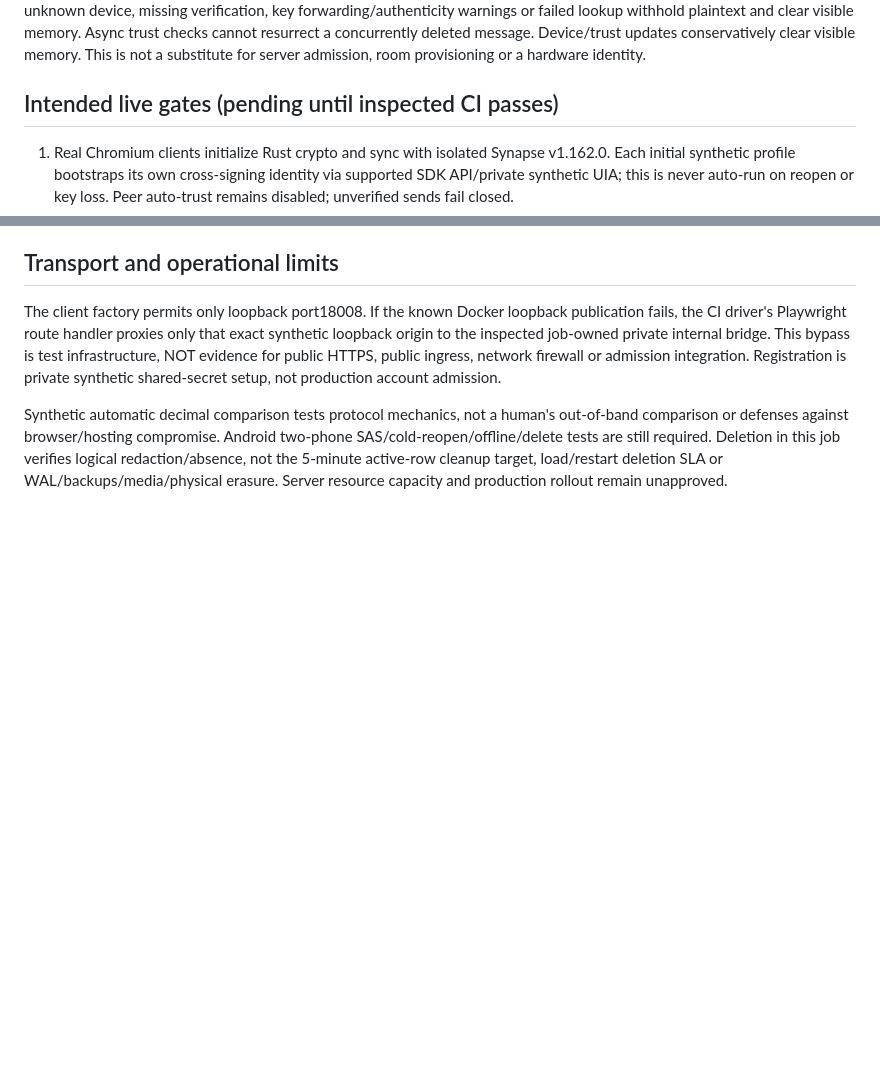
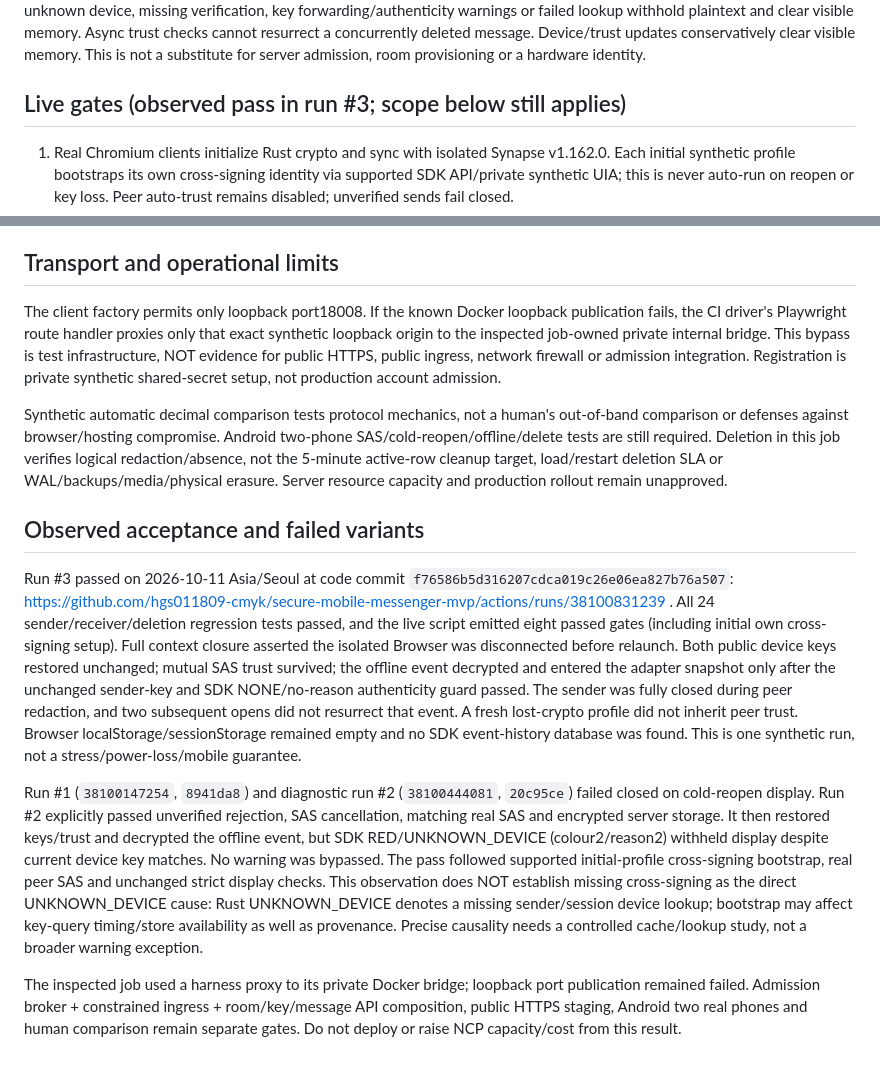
Before and after one commit to hgs011809-cmyk/secure-mobile-messenger-mvp, a Markdown page: experimental/matrix-client/CRYPTO_COLD_REOPEN.md, 2 parts joined by grey strips. GitHub-like rendering; blank space fills up the shorter version.

Commit message:
Record real SAS and full-browser cold reopen acceptance without overstating provenance
Run #3 38100831239 at f76586b passed 24 regressions and eight real-browser/server gates with strict key/shield receiver checks unchanged. Document earlier UNKNOWN_DEVICE failures, initial-only cross-signing prerequisite and unresolved exact causality. Preserve private-proxy-only, clean-shutdown, token-memory-reinjection, admission/HTTPS/Android/human/SLA gaps. Documentation only; no operating app or NCP change.

```diff
--- a/experimental/matrix-client/CRYPTO_COLD_REOPEN.md
+++ b/experimental/matrix-client/CRYPTO_COLD_REOPEN.md
@@ -6,7 +6,7 @@ Development only. The deployed P2P app and NCP are unchanged. No real accounts,
 
 Decryption alone does not authorize UI display. The adapter now requires the exact two-member encrypted private room and one mapped device each, locally verified peer, decrypted Olm-established sender Curve25519/claimed Ed25519 keys matching the expected device, and SDK43 event-authenticity shield NONE/no reason. Unknown sender, changed key, unknown device, missing verification, key forwarding/authenticity warnings or failed lookup withhold plaintext and clear visible memory. Async trust checks cannot resurrect a concurrently deleted message. Device/trust updates conservatively clear visible memory. This is not a substitute for server admission, room provisioning or a hardware identity.
 
-## Intended live gates (pending until inspected CI passes)
+## Live gates (observed pass in run #3; scope below still applies)
 
 1. Real Chromium clients initialize Rust crypto and sync with isolated Synapse v1.162.0. Each initial synthetic profile bootstraps its own cross-signing identity via supported SDK API/private synthetic UIA; this is never auto-run on reopen or key loss. Peer auto-trust remains disabled; unverified sends fail closed.
 2. Actual to-device SAS request cancellation does not grant trust.
@@ -23,3 +23,11 @@ This is clean full-process shutdown/relaunch, NOT forced OS kill, power loss, An
 The client factory permits only loopback port18008. If the known Docker loopback publication fails, the CI driver's Playwright route handler proxies only that exact synthetic loopback origin to the inspected job-owned private internal bridge. This bypass is test infrastructure, NOT evidence for public HTTPS, public ingress, network firewall or admission integration. Registration is private synthetic shared-secret setup, not production account admission.
 
 Synthetic automatic decimal comparison tests protocol mechanics, not a human's out-of-band comparison or defenses against browser/hosting compromise. Android two-phone SAS/cold-reopen/offline/delete tests are still required. Deletion in this job verifies logical redaction/absence, not the 5-minute active-row cleanup target, load/restart deletion SLA or WAL/backups/media/physical erasure. Server resource capacity and production rollout remain unapproved.
+
+## Observed acceptance and failed variants
+
+Run #3 passed on 2026-10-11 Asia/Seoul at code commit `f76586b5d316207cdca019c26e06ea827b76a507`: https://github.com/hgs011809-cmyk/secure-mobile-messenger-mvp/actions/runs/38100831239 . All 24 sender/receiver/deletion regression tests passed, and the live script emitted eight passed gates (including initial own cross-signing setup). Full context closure asserted the isolated Browser was disconnected before relaunch. Both public device keys restored unchanged; mutual SAS trust survived; the offline event decrypted and entered the adapter snapshot only after the unchanged sender-key and SDK NONE/no-reason authenticity guard passed. The sender was fully closed during peer redaction, and two subsequent opens did not resurrect that event. A fresh lost-crypto profile did not inherit peer trust. Browser localStorage/sessionStorage remained empty and no SDK event-history database was found. This is one synthetic run, not a stress/power-loss/mobile guarantee.
+
+Run #1 (`38100147254`, `8941da8`) and diagnostic run #2 (`38100444081`, `20c95ce`) failed closed on cold-reopen display. Run #2 explicitly passed unverified rejection, SAS cancellation, matching real SAS and encrypted server storage. It then restored keys/trust and decrypted the offline event, but SDK RED/UNKNOWN_DEVICE (colour2/reason2) withheld display despite current device key matches. No warning was bypassed. The pass followed supported initial-profile cross-signing bootstrap, real peer SAS and unchanged strict display checks. This observation does NOT establish missing cross-signing as the direct UNKNOWN_DEVICE cause: Rust UNKNOWN_DEVICE denotes a missing sender/session device lookup; bootstrap may affect key-query timing/store availability as well as provenance. Precise causality needs a controlled cache/lookup study, not a broader warning exception.
+
+The inspected job used a harness proxy to its private Docker bridge; loopback port publication remained failed. Admission broker + constrained ingress + room/key/message API composition, public HTTPS staging, Android two real phones and human comparison remain separate gates. Do not deploy or raise NCP capacity/cost from this result.
```
